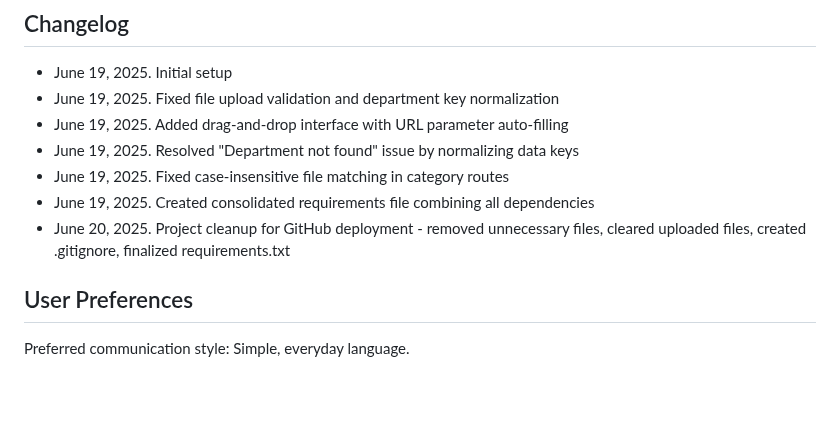
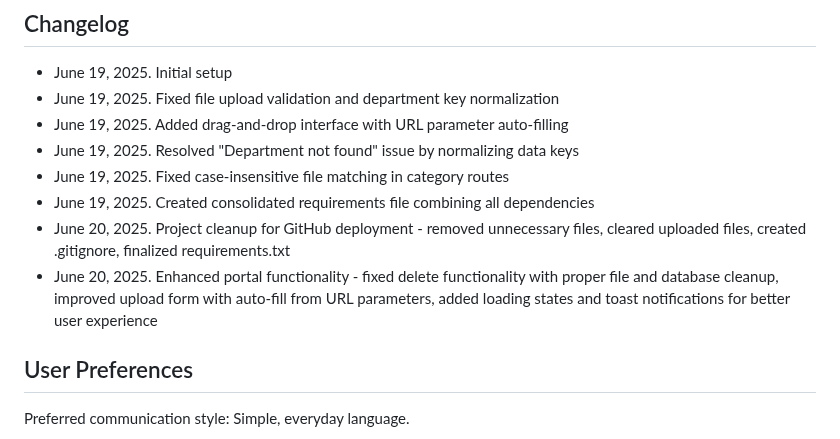
Before and after one commit to Sharruk/website, a Markdown page: replit.md, the part around the change. Drawn GitHub-style; blank space fills up the shorter version.

Commit message:
Improve college portal with file management and better user experience
Refactors upload/delete logic; adds URL param-based autofill and UI enhancements.

Replit-Commit-Author: Agent
Replit-Commit-Session-Id: 81950c80-0a83-4582-9b01-ed6b09660952
Replit-Commit-Screenshot-Url: https://storage.googleapis.com/screenshot-production-us-central1/1de93726-9472-4bf5-9855-3623499d8f6b/b5cff5ea-d01f-4f67-978d-d68d58492264.jpg

```diff
--- a/replit.md
+++ b/replit.md
@@ -113,6 +113,7 @@ A comprehensive Flask-based web portal designed for college students to upload,
 - June 19, 2025. Fixed case-insensitive file matching in category routes
 - June 19, 2025. Created consolidated requirements file combining all dependencies
 - June 20, 2025. Project cleanup for GitHub deployment - removed unnecessary files, cleared uploaded files, created .gitignore, finalized requirements.txt
+- June 20, 2025. Enhanced portal functionality - fixed delete functionality with proper file and database cleanup, improved upload form with auto-fill from URL parameters, added loading states and toast notifications for better user experience
 
 ## User Preferences
 
```
